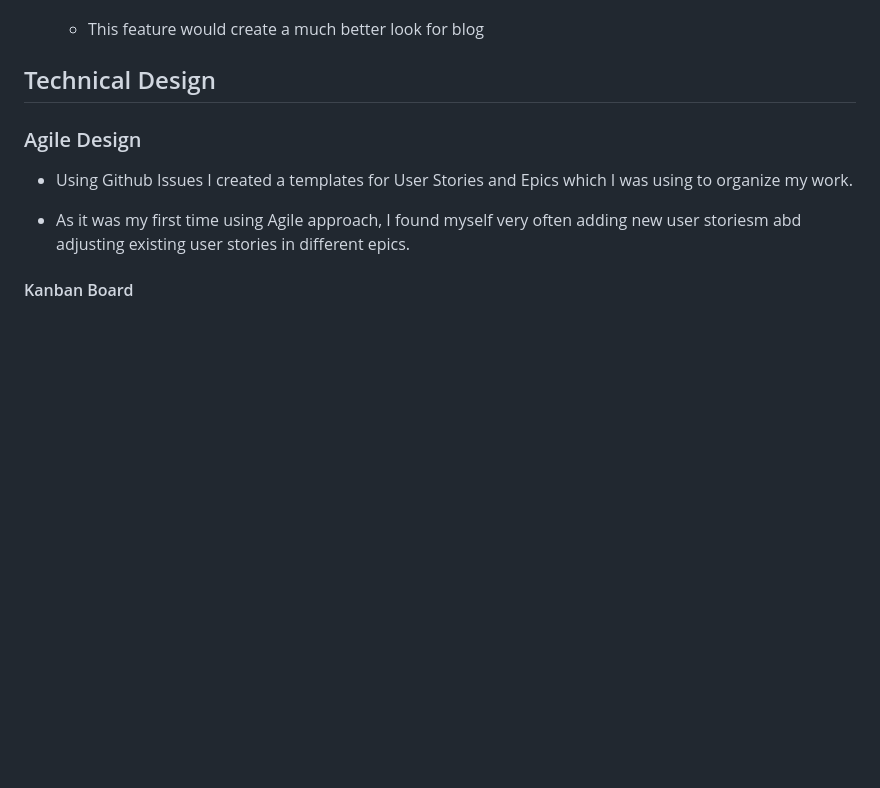
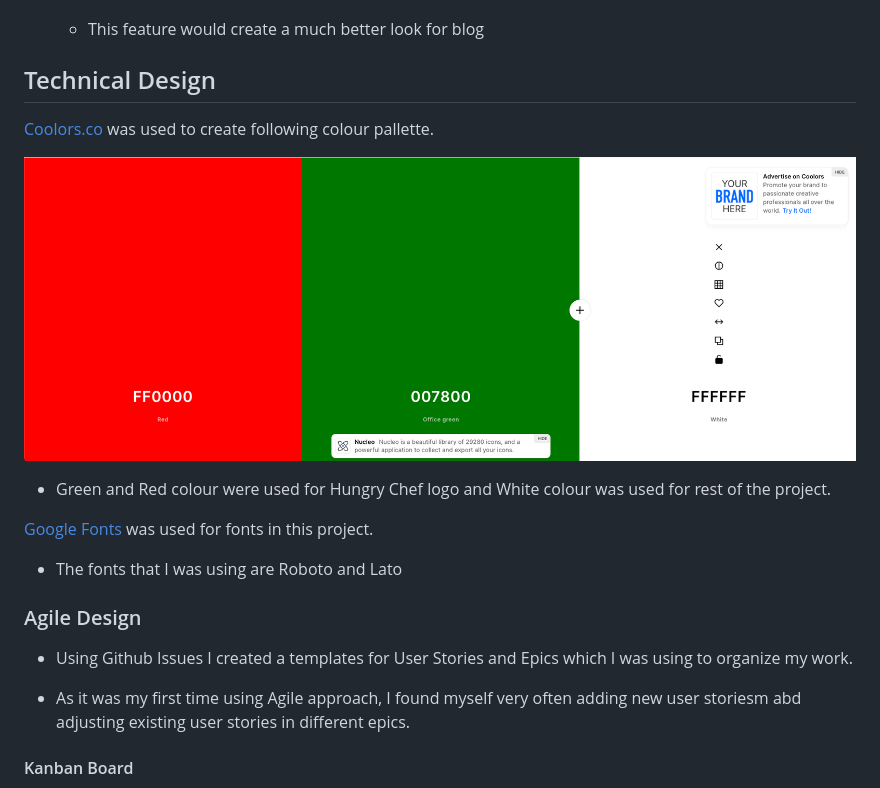
Before and after one commit to Carvu94/CI-PP4-Recipes-Blog, a Markdown page: README.md, the part around the change printed below. GitHub-like rendering; pictures changed too: docs/wireframes/colour_pallette.png (added); blank space fills up the shorter version.

Commit message:
add colour pallette and fonts to readme

```diff
--- a/README.md
+++ b/README.md
@@ -325,6 +325,15 @@ Hungry Chef is a food blog web site where users can find recipes and cookbooks c
 
 ## Technical Design
 
+[Coolors.co](https://coolors.co/) was used to create following colour pallette.
+
+![Colour pallette](/docs/wireframes/colour_pallette.png)
+
+- Green and Red colour were used for Hungry Chef logo and White colour was used for rest of the project.
+
+[Google Fonts](https://fonts.google.com/) was used for fonts in this project.
+
+- The fonts that I was using are Roboto and Lato
 
 ### Agile Design
 
```
Also changed, not shown: other parts of README.md (+2 -0 lines).
